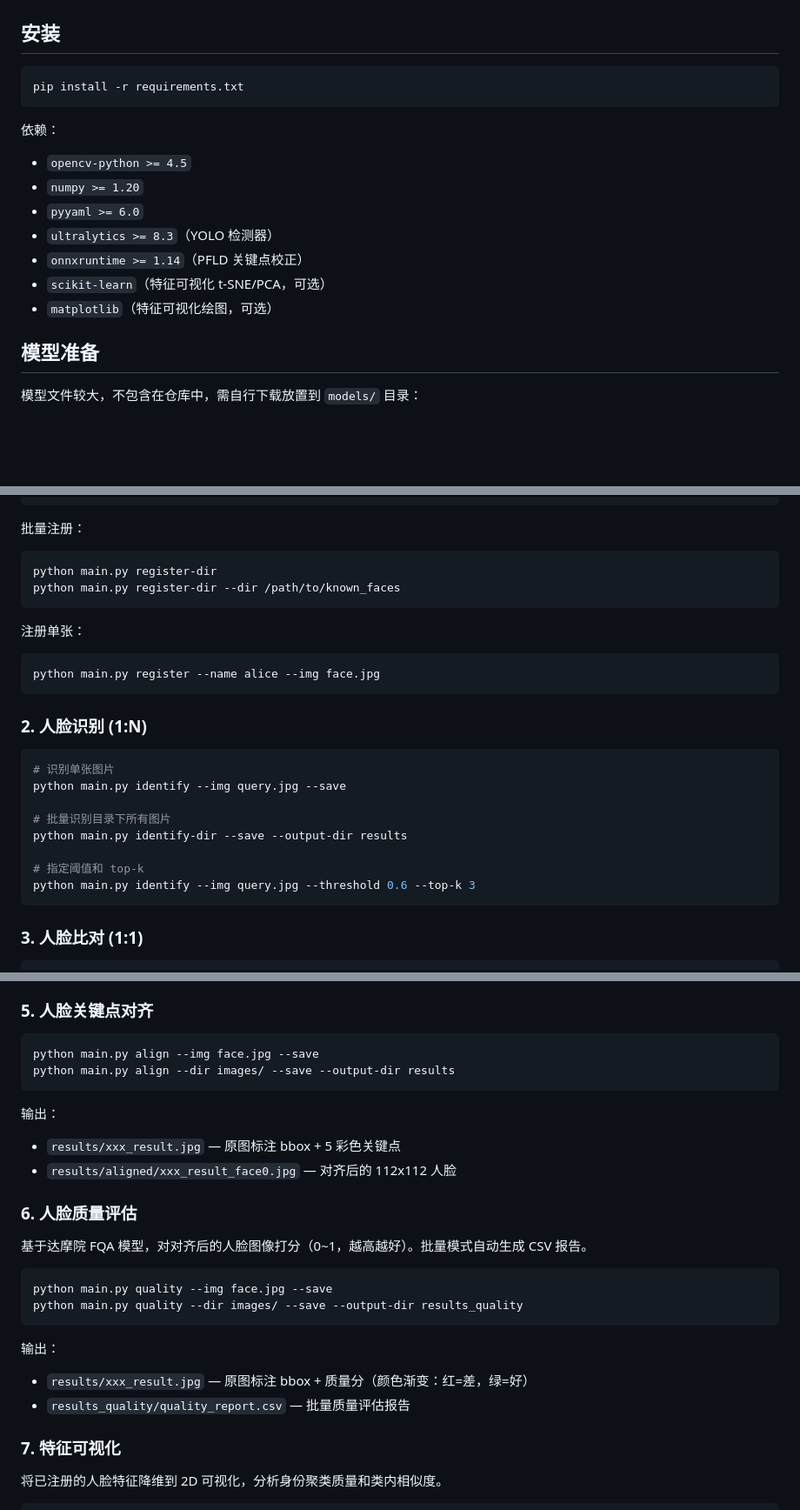
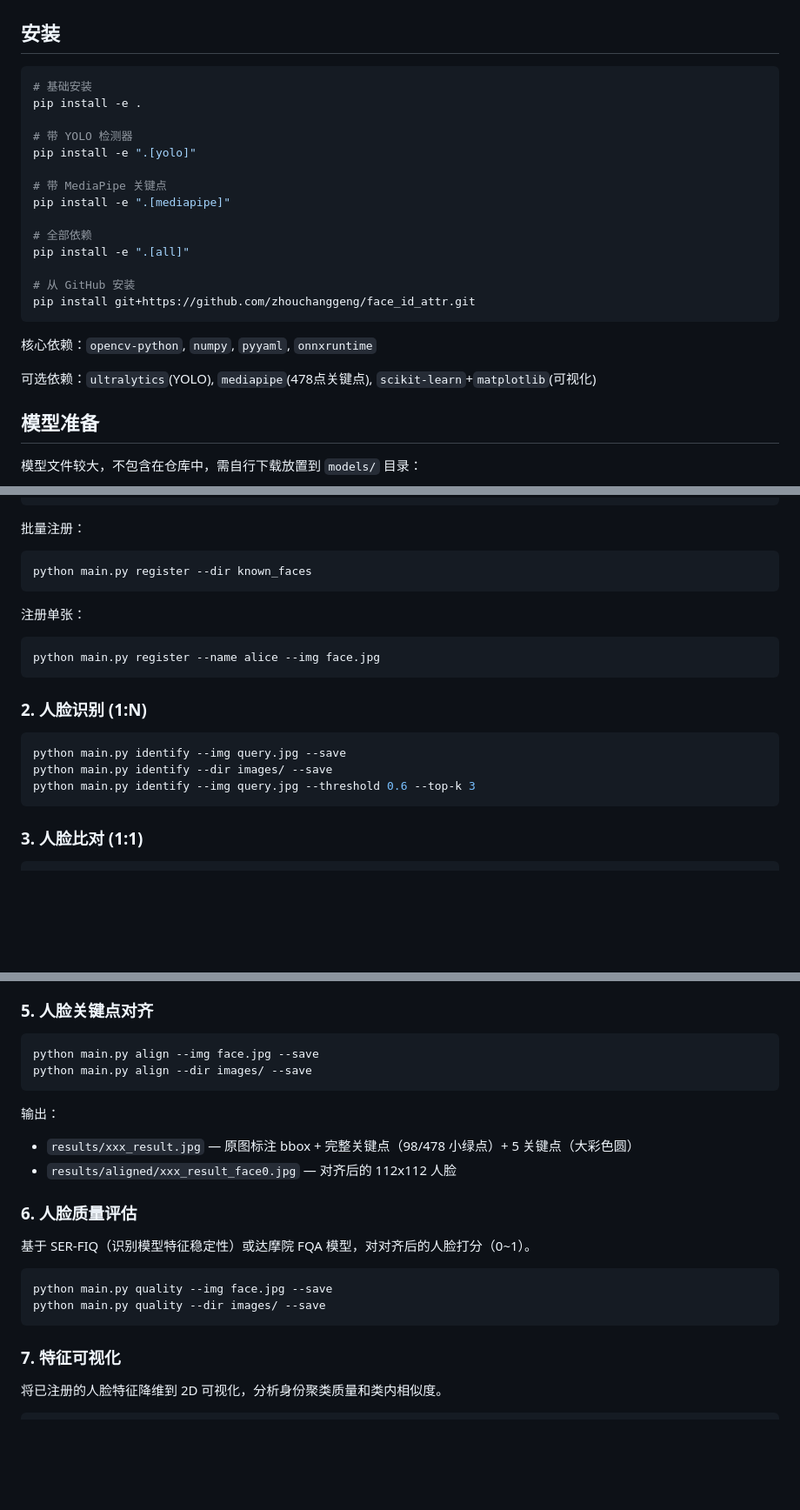
Before and after one commit to zhouchanggeng/face_id_attr, a Markdown page: README.md, 3 parts joined by grey strips. Shown at 87% size. Rendered like a GitHub page; blank space fills up the shorter version.

````diff
--- a/README.md
+++ b/README.md
@@ -73,17 +76,25 @@ face_id_attr/
 ## 安装
 
 ```bash
-pip install -r requirements.txt
+# 基础安装
+pip install -e .
+
+# 带 YOLO 检测器
+pip install -e ".[yolo]"
+
+# 带 MediaPipe 关键点
+pip install -e ".[mediapipe]"
+
+# 全部依赖
+pip install -e ".[all]"
+
+# 从 GitHub 安装
+pip install git+https://github.com/zhouchanggeng/face_id_attr.git
 ```
 
-依赖：
-- `opencv-python >= 4.5`
-- `numpy >= 1.20`
-- `pyyaml >= 6.0`
-- `ultralytics >= 8.3`（YOLO 检测器）
-- `onnxruntime >= 1.14`（PFLD 关键点校正）
-- `scikit-learn`（特征可视化 t-SNE/PCA，可选）
-- `matplotlib`（特征可视化绘图，可选）
+核心依赖：`opencv-python`, `numpy`, `pyyaml`, `onnxruntime`
+
+可选依赖：`ultralytics`(YOLO), `mediapipe`(478点关键点), `scikit-learn`+`matplotlib`(可视化)
 
 ## 模型准备
 
@@ -122,8 +134,7 @@ known_faces/
 批量注册：
 
 ```bash
-python main.py register-dir
-python main.py register-dir --dir /path/to/known_faces
+python main.py register --dir known_faces
 ```
 
 注册单张：
@@ -135,13 +146,8 @@ python main.py register --name alice --img face.jpg
 ### 2. 人脸识别 (1:N)
 
 ```bash
-# 识别单张图片
 python main.py identify --img query.jpg --save
-
-# 批量识别目录下所有图片
-python main.py identify-dir --save --output-dir results
-
-# 指定阈值和 top-k
+python main.py identify --dir images/ --save
 python main.py identify --img query.jpg --threshold 0.6 --top-k 3
 ```
 
@@ -162,25 +168,21 @@ python main.py detect --dir images/ --save --output-dir results
 
 ```bash
 python main.py align --img face.jpg --save
-python main.py align --dir images/ --save --output-dir results
+python main.py align --dir images/ --save
 ```
 
 输出：
-- `results/xxx_result.jpg` — 原图标注 bbox + 5 彩色关键点
+- `results/xxx_result.jpg` — 原图标注 bbox + 完整关键点（98/478 小绿点）+ 5 关键点（大彩色圆）
 - `results/aligned/xxx_result_face0.jpg` — 对齐后的 112x112 人脸
 
 ### 6. 人脸质量评估
 
-基于达摩院 FQA 模型，对对齐后的人脸图像打分（0~1，越高越好）。批量模式自动生成 CSV 报告。
+基于 SER-FIQ（识别模型特征稳定性）或达摩院 FQA 模型，对对齐后的人脸打分（0~1）。
 
 ```bash
 python main.py quality --img face.jpg --save
-python main.py quality --dir images/ --save --output-dir results_quality
+python main.py quality --dir images/ --save
 ```
-
-输出：
-- `results/xxx_result.jpg` — 原图标注 bbox + 质量分（颜色渐变：红=差，绿=好）
-- `results_quality/quality_report.csv` — 批量质量评估报告
 
 ### 7. 特征可视化
 
````
Also changed, not shown: other parts of README.md (+76 -46 lines).
